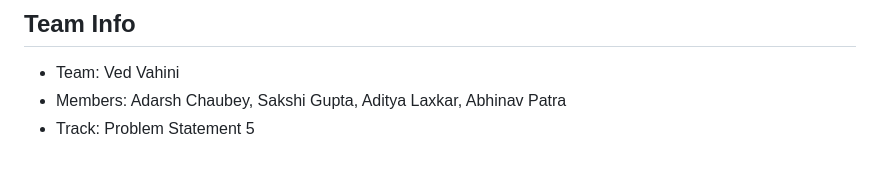
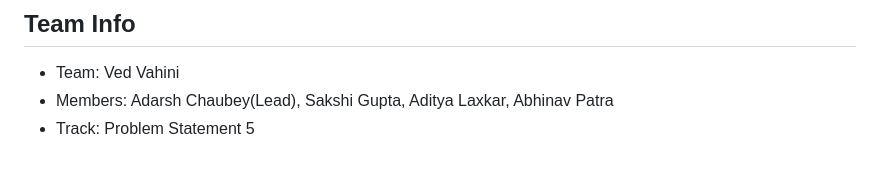
Before and after one commit to Adarsh-Chaubey03/PathSense-AI, a Markdown page: README.md, the part around the change. GitHub-like rendering.

Commit message:
Refactoring Team-Details

```diff
--- a/README.md
+++ b/README.md
@@ -112,5 +112,5 @@ pip install -r requirements-gpu.txt
 ## Team Info
 
 - Team: Ved Vahini
-- Members: Adarsh Chaubey, Sakshi Gupta, Aditya Laxkar, Abhinav Patra
+- Members: Adarsh Chaubey(Lead), Sakshi Gupta, Aditya Laxkar, Abhinav Patra
 - Track: Problem Statement 5
```
